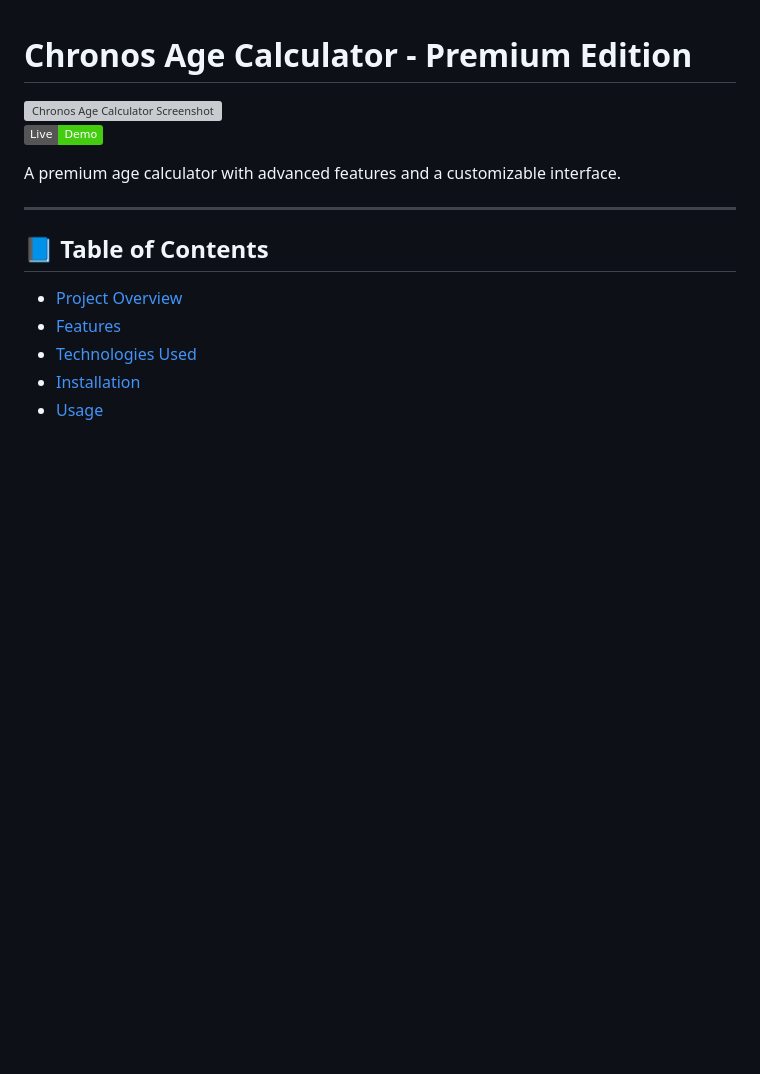
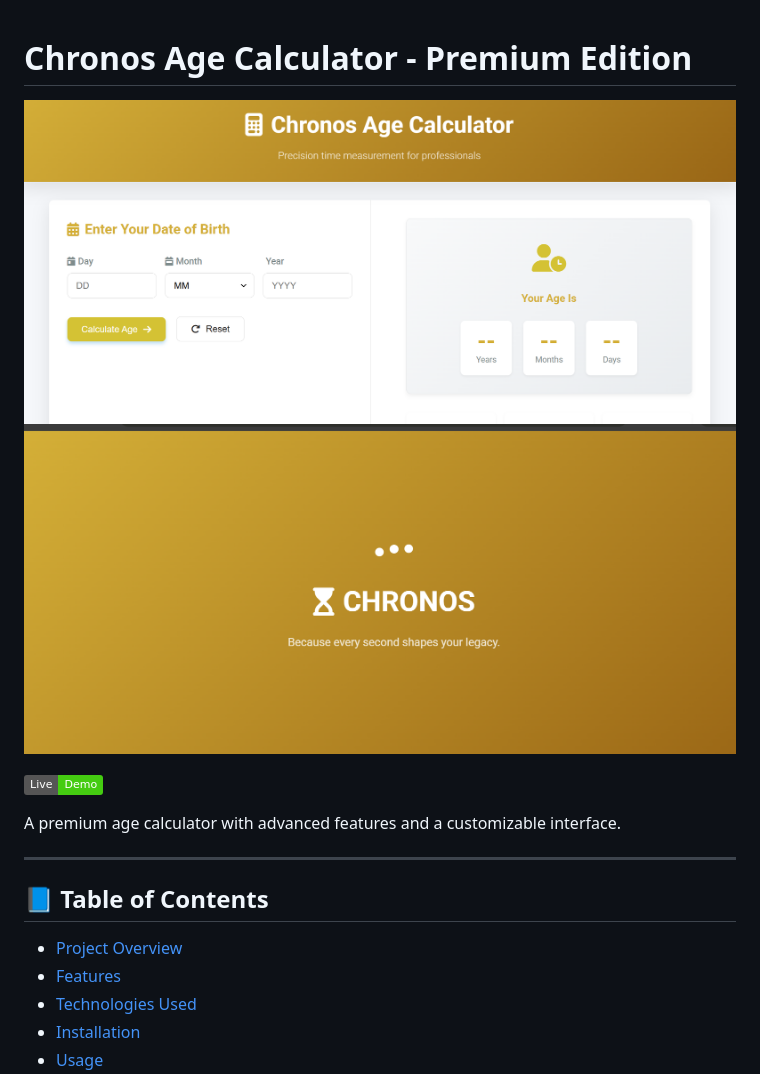
Before and after one commit to azmi-adan/CodeAlpha_AgeCalculator, a Markdown page: README.MD, the part around the change. Rendered like a GitHub page; pictures changed too: image.png (added), screenshot.png (added); badges without logos; blank space fills up the shorter version; grey boxes are pictures that could not be loaded.

Commit message:
all

```diff
--- a/README.MD
+++ b/README.MD
@@ -1,6 +1,8 @@
 # Chronos Age Calculator - Premium Edition
 
 ![Chronos Age Calculator Screenshot](./screenshot.png)
+![Chronos Age Calculator Screenshot](./image.png)
+
 [![Live Demo](https://img.shields.io/badge/Live-Demo-brightgreen)](https://azmi-adan.github.io/CodeAlpha_AgeCalculator/)
 
 A premium age calculator with advanced features and a customizable interface.
```
